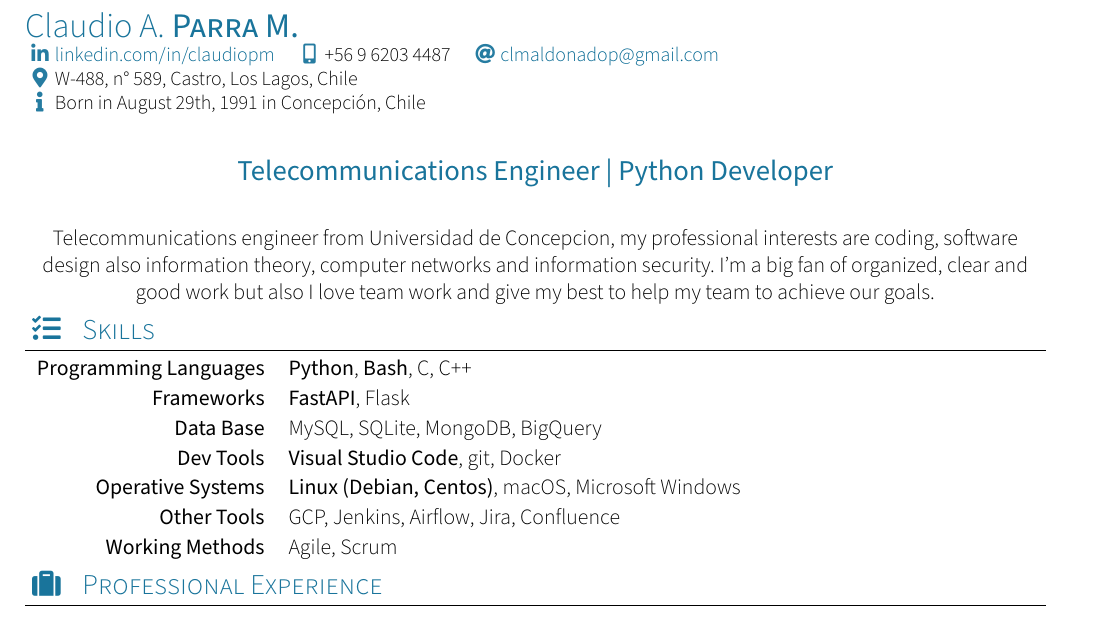
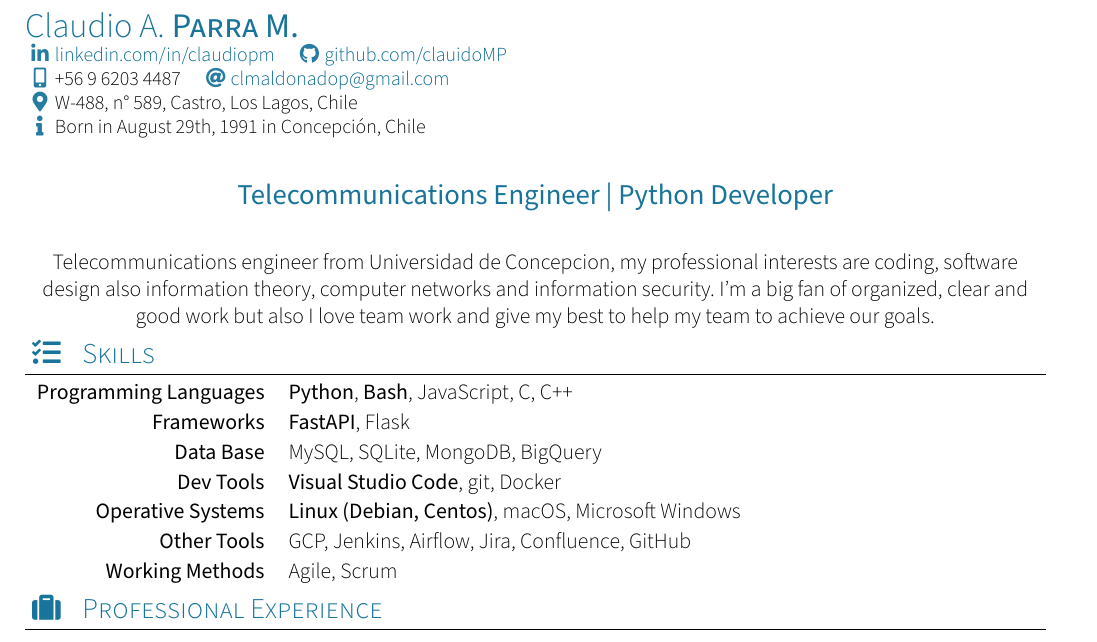
Before and after one commit to ClaudioMP/myCV, a LaTeX CV (src/cv.tex, which reads src/sections/competences.tex): part of page 1 of 2, cut so that both start at the same text. Compiled offline with XeLaTeX; a missing font is replaced by an installed copy or a similar font; a LaTeX package or settings file that is missing is left out.

Commit message:
added js and GitHub

```diff
--- a/src/cv.tex
+++ b/src/cv.tex
@@ -14,7 +14,7 @@
 \tagline{Telecommunications Engineer | Python Developer}
 \socialinfo{
 	\linkedin{claudiopm}
-	%\github{clauidoMP}\\
+	\github{clauidoMP}\\
 	\smartphone{+56 9 6203 4487}
 	\email{clmaldonadop@gmail.com}\\
 	\address{W-488, n° 589, Castro, Los Lagos, Chile}\\
--- a/src/sections/competences.tex
+++ b/src/sections/competences.tex
@@ -13,11 +13,11 @@
 \sectionTitle{Skills}{\faTasks}
 
 	\begin{keywords}
-		\keywordsentry{Programming Languages}{\textbf{Python}, \textbf{Bash}, C, C++}
+		\keywordsentry{Programming Languages}{\textbf{Python}, \textbf{Bash}, JavaScript, C, C++}
 		\keywordsentry{Frameworks}{\textbf{FastAPI}, Flask}
 		\keywordsentry{Data Base}{MySQL, SQLite, MongoDB, BigQuery}
 		\keywordsentry{Dev Tools}{\textbf{Visual Studio Code}, git, Docker}
 		\keywordsentry{Operative Systems}{\textbf{Linux (Debian, Centos)}, macOS, Microsoft Windows}
-		\keywordsentry{Other Tools}{GCP, Jenkins, Airflow, Jira, Confluence}
+		\keywordsentry{Other Tools}{GCP, Jenkins, Airflow, Jira, Confluence, GitHub}
 		\keywordsentry{Working Methods}{Agile, Scrum}
 	\end{keywords}
```
Also changed, not shown: src/cv.pdf, src/cv.tex (1 more changed lines).
